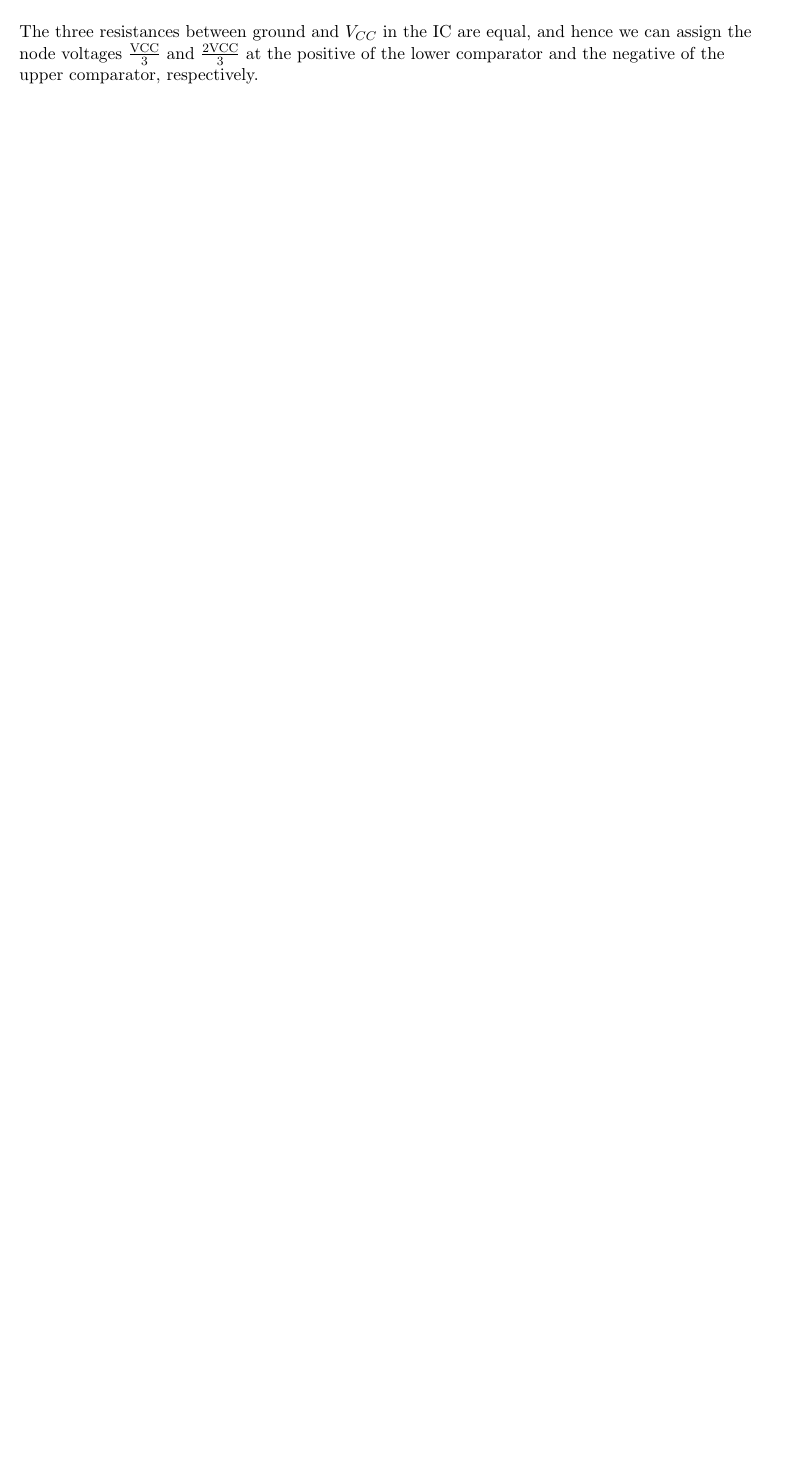
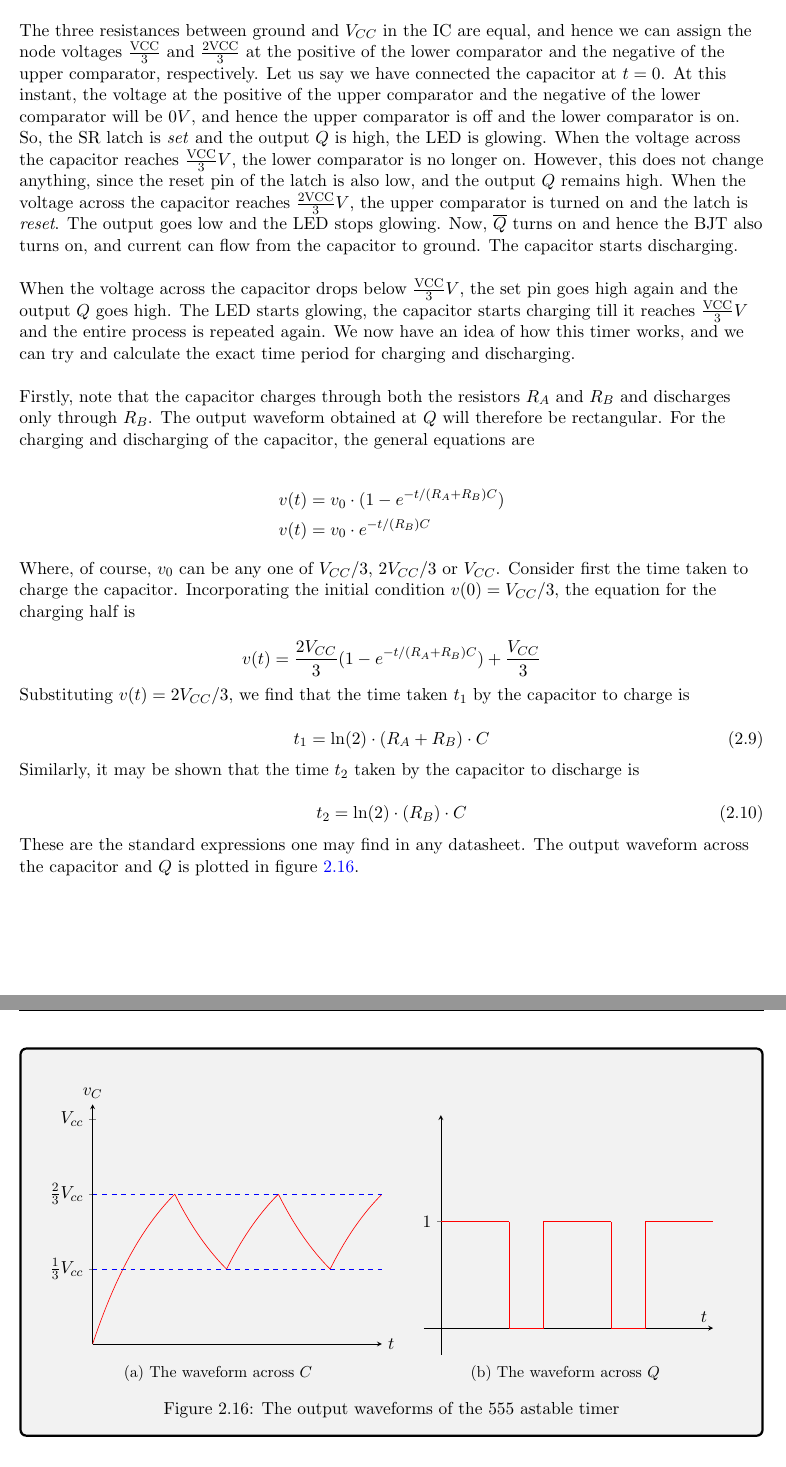
Before and after one commit to jaykhandkar/LaTeX-Docs, a LaTeX document (Time Domain Analysis/time_domain_analysis.tex): part of page 16 of 16 before the commit and two parts of pages 16 and 17 of 17 after it, the two joined at a grey line, cut so that both start at the same text, the shorter picture padded with empty space. Compiled offline with pdfLaTeX.

Commit message:
more content

```diff
--- a/Time Domain Analysis/time_domain_analysis.tex
+++ b/Time Domain Analysis/time_domain_analysis.tex
@@ -25,7 +25,7 @@
 \rfoot{Page \thepage}
 
 
-\pgfplotsset{width=7cm, compat=1.16}
+\pgfplotsset{width=8cm, compat=1.16}
 
 \counterwithin{figure}{section}
 \numberwithin{equation}{section}
@@ -1026,7 +1023,169 @@ Figure \ref{fig:555_IC} shows the 555 IC being operated as an astable timer. The
 components outside are under our control. We have chosen to connect an LED across the output of the IC. Let us see how the LED is made to blink
 periodically, and also find an expression for this time period. \\~\\
 The three resistances between ground and $V_{CC}$ in the IC are equal, and hence we can assign the node voltages $\frac{\text{VCC}}{3}$ and
-$\frac{2\text{VCC}}{3}$ at the positive of the lower comparator and the negative of the upper comparator, respectively.
+$\frac{2\text{VCC}}{3}$ at the positive of the lower comparator and the negative of the upper comparator, respectively. Let us say we have
+connected the capacitor at $t=0$. At this instant, the voltage at the positive of the upper comparator and the negative of the lower comparator
+will be $0V$, and hence the upper comparator is off and the lower comparator is on. So, the SR latch is \textit{set} and the output $Q$ is high,
+the LED is glowing. When the voltage across the capacitor reaches $\frac{\text{VCC}}{3}V$, the lower comparator is no longer on. However, this
+does not change anything, since the reset pin of the latch is also low, and the output $Q$ remains high. When the voltage across the capacitor
+reaches $\frac{2\text{VCC}}{3}V$, the upper comparator is turned on and the latch is \textit{reset}. The output goes low and the LED stops
+glowing. Now, $\overline{Q}$ turns on and hence the BJT also turns on, and current can flow from the capacitor to ground. The capacitor starts
+discharging. \\~\\
+When the voltage across the capacitor drops below $\frac{\text{VCC}}{3}V$, the set pin goes high again and the output $Q$ goes high. The LED starts
+glowing, the capacitor starts charging till it reaches $\frac{\text{VCC}}{3}V$ and the entire process is repeated again. We now have an idea of
+how this timer works, and we can try and calculate the exact time period for charging and discharging.\\~\\
+
+Firstly, note that the capacitor charges through both the resistors $R_A$ and $R_B$ and discharges only through $R_B$. The output waveform
+obtained at $Q$ will therefore be rectangular. For the charging and discharging of the capacitor, the general equations are
+
+\begin{align*}
+v(t) &= v_0\cdot (1-e^{-t/(R_A+R_B)C})\\
+v(t) &= v_0\cdot e^{-t/(R_B)C}
+\end{align*}
+
+Where, of course, $v_0$ can be any one of $V_{CC}/3$, $2V_{CC}/3$ or $V_{CC}$. Consider first the time taken to charge the capacitor. Incorporating
+the initial condition $v(0) = V_{CC}/3$, the equation for the charging half is
+
+\begin{equation*}
+v(t) = \frac{2V_{CC}}{3}(1-e^{-t/(R_A+R_B)C}) + \frac{V_{CC}}{3}
+\end{equation*}
+
+Substituting $v(t) = 2V_{CC}/3$, we find that the time taken $t_1$ by the capacitor to charge is
+
+\begin{equation}
+t_1 = \ln(2)\cdot (R_A + R_B)\cdot C
+\end{equation}
+
+Similarly, it may be shown that the time $t_2$ taken by the capacitor to discharge is
+
+\begin{equation}
+t_2 = \ln(2)\cdot (R_B)\cdot C
+\end{equation}
+
+These are the standard expressions one may find in any datasheet. The output waveform across the capacitor and $Q$ is plotted in figure
+\ref{fig:555_waveform}.
+
+\begin{tcolorbox}[colframe=black]
+\begin{figure}[H]
+\centering
+\begin{subfigure}{.5\textwidth}
+	\centering
+ \begin{tikzpicture}
+\begin{axis}[
+	legend pos = north east,
+    axis lines = left,
+    yticklabels={$\frac{1}{3}V_{cc}$, $\frac{2}{3}V_{cc}$, $V_{cc}$},ytick={1,2,3}, xtick=\empty,
+    x label style = {at={(1,0)},anchor=west},
+    y label style = {at={(0,1)},rotate=-90,anchor=south},
+    xlabel = $t$,
+    ylabel = {$v_C$}, ymax = 3.2
+]
+
+\addplot [
+    domain=0:2.197,
+    samples=100,
+    color=red, smooth
+]
+{3*(1-exp(-0.5*x))};
+\addplot [
+    domain=2.197:3.583,
+    samples=100,
+    color=red, smooth
+]
+{2*exp(-0.5*(x-2.197))};
+\addplot [
+    domain=3.583:4.969,
+    samples=100,
+    color=red, smooth
+]
+{3*(1-exp(-0.5*(x-2.772)))};
+\addplot [
+    domain=4.969:6.357,
+    samples=100,
+    color=red, smooth
+]
+{2*exp(-0.5*(x-4.969))};
+\addplot [
+    domain=6.357:7.740,
+    samples=100,
+    color=red, smooth
+]
+{3*(1-exp(-0.5*(x-5.544)))};
+\addplot [
+    domain=0:7.740,
+    samples=100,
+    color=blue, smooth, dashed, thin
+]
+{1};
+\addplot [
+    domain=0:7.740,
+    samples=100,
+    color=blue, smooth, dashed, thin
+]
+{2};
+
+
+\end{axis}
+\end{tikzpicture}
+  \caption{The waveform across $C$}
+  \label{fig:555_C_waveform}
+\end{subfigure}%
+\begin{subfigure}{.5\textwidth}
+	\centering
+  \begin{tikzpicture}
+	\begin{axis}[
+		ytick={0,1}, xtick=\empty,
+		x label style = {at={(5,0)},anchor=west},
+		y label style = {at={(0,1.25)},rotate=-90,anchor=south},
+   		 axis lines = middle,
+    	xlabel = $t$,
+   	 ymin = -0.25, ymax = 2,
+   	 xmin=-0.5, xmax=8
+	]
+
+	\addplot [
+    	domain=0:2,
+    	samples=100,
+    	color=red, smooth
+	]
+	{1};
+	\addplot [
+    	domain=2:3,
+    	samples=100,
+    	color=red, smooth
+	]
+	{0};
+	\addplot [
+    	domain=3:5,
+    	samples=100,
+    	color=red, smooth
+	]
+	{1};
+	\addplot [
+    	domain=5:6,
+    	samples=100,
+    	color=red, smooth
+	]
+	{0};
+		\addplot [
+    	domain=6:8,
+    	samples=100,
+    	color=red, smooth
+	]
+	{1};
+    \addplot[mark=none, red] coordinates {(2,0) (2, 1)};
+    \addplot[mark=none, red] coordinates {(3,0) (3, 1)};
+    \addplot[mark=none, red] coordinates {(5,0) (5, 1)};
+    \addplot[mark=none, red] coordinates {(6,0) (6, 1)};
+	\end{axis}
+	\end{tikzpicture}
+    \caption{The waveform across $Q$}
+    \label{fig:555_Q_waveform}
+\end{subfigure}
+\caption{The output waveforms of the 555 astable timer}
+\label{fig:555_waveform}
+\end{figure}
+\end{tcolorbox}
 
 \end{flushleft}
 \end{document}
```
Also changed, not shown: Time Domain Analysis/titlepage.tex (+1 -1 lines), Time Domain Analysis/time_domain_analysis.pdf, Time Domain Analysis/time_domain_analysis.tex (21 more changed lines), 2 other files.
